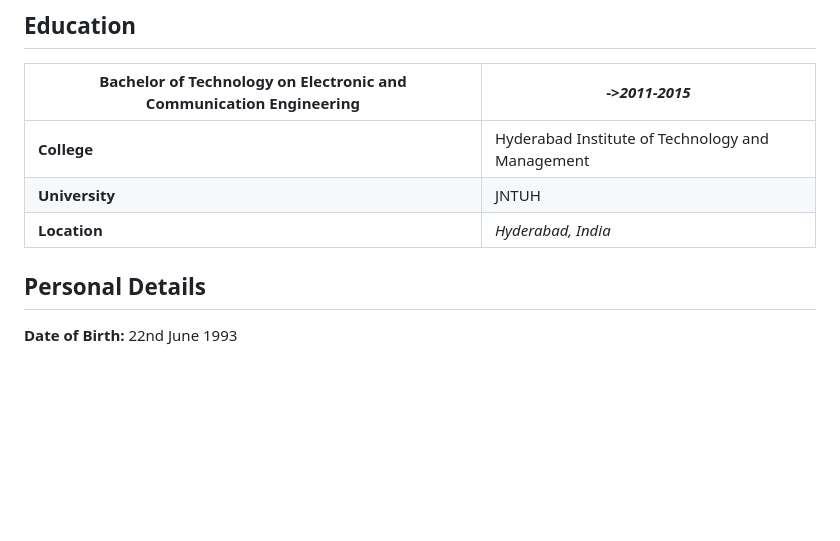
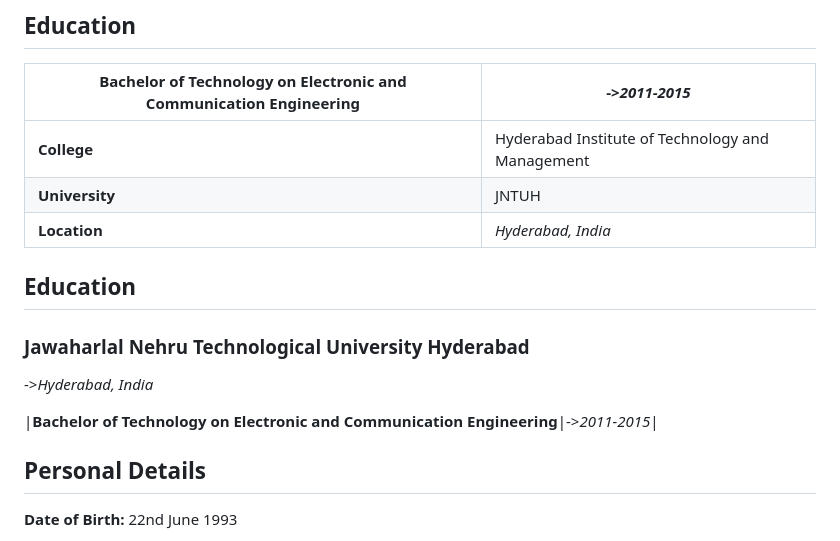
Before and after one commit to hemanth22/CV, a Markdown page: docs/index.md, the part around the change. Drawn GitHub-style; blank space fills up the shorter version.

```diff
--- a/docs/index.md
+++ b/docs/index.md
@@ -145,6 +145,12 @@ Management: `Kanban Methodology` `Scrum`
 |**University**|JNTUH|
 |**Location**|_Hyderabad, India_|
 
+## Education
+
+### Jawaharlal Nehru Technological University Hyderabad
+->_Hyderabad, India_
+
+|**Bachelor of Technology on Electronic and Communication Engineering**|->_2011-2015_|
 
 ## Personal Details
 
```
